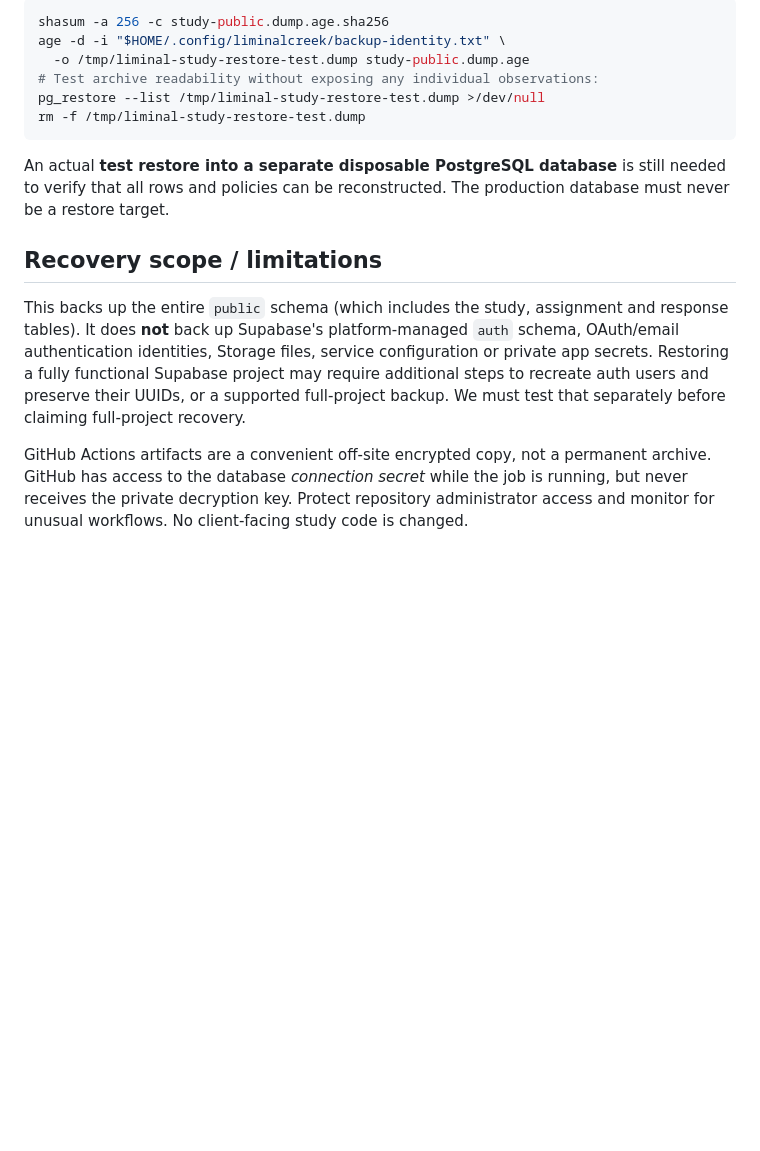
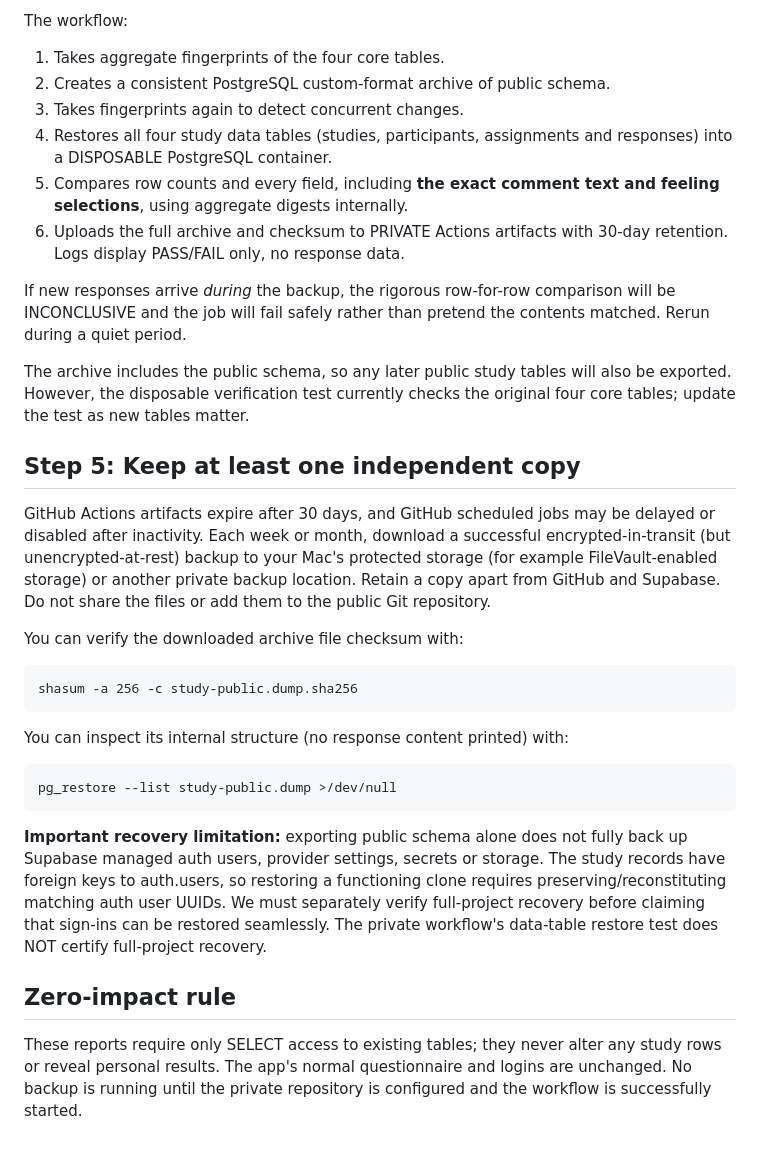
Before and after one commit to r7sv6pzzr4-art/LiminalCreek, a Markdown page: backend/BACKUP_SETUP.md, the part around one of its changes. Drawn GitHub-style; blank space fills up the shorter version.

Commit message:
Switch to private-key-free backup setup and explain comment integrity checks

````diff
--- a/backend/BACKUP_SETUP.md
+++ b/backend/BACKUP_SETUP.md
@@ -74,29 +84,51 @@ on the Mac run:
 
-```sh
-shasum -a 256 -c study-public.dump.age.sha256
-age -d -i "$HOME/.config/liminalcreek/backup-identity.txt" \
-  -o /tmp/liminal-study-restore-test.dump study-public.dump.age
-# Test archive readability without exposing any individual observations:
-pg_restore --list /tmp/liminal-study-restore-test.dump >/dev/null
-rm -f /tmp/liminal-study-restore-test.dump
-```
+The workflow:
+1. Takes aggregate fingerprints of the four core tables.
+2. Creates a consistent PostgreSQL custom-format archive of public schema.
+3. Takes fingerprints again to detect concurrent changes.
+4. Restores all four study data tables (studies, participants, assignments
+   and responses) into a DISPOSABLE PostgreSQL container.
+5. Compares row counts and every field, including **the exact comment text
+   and feeling selections**, using aggregate digests internally.
+6. Uploads the full archive and checksum to PRIVATE Actions artifacts
+   with 30-day retention. Logs display PASS/FAIL only, no response data.
 
-An actual **test restore into a separate disposable PostgreSQL
-database** is still needed to verify that all rows and policies can be
-reconstructed. The production database must never be a restore target.
+If new responses arrive *during* the backup, the rigorous row-for-row
+comparison will be INCONCLUSIVE and the job will fail safely rather than
+pretend the contents matched. Rerun during a quiet period.
 
-## Recovery scope / limitations
+The archive includes the public schema, so any later public study tables
+will also be exported. However, the disposable verification test currently
+checks the original four core tables; update the test as new tables matter.
 
-This backs up the entire `public` schema (which includes the study,
-assignment and response tables). It does **not** back up Supabase's
-platform-managed `auth` schema, OAuth/email authentication identities,
-Storage files, service configuration or private app secrets. Restoring
-a fully functional Supabase project may require additional steps to
-recreate auth users and preserve their UUIDs, or a supported full-project
-backup. We must test that separately before claiming full-project recovery.
+## Step 5: Keep at least one independent copy
 
-GitHub Actions artifacts are a convenient off-site encrypted copy, not
-a permanent archive. GitHub has access to the database *connection
-secret* while the job is running, but never receives the private
-decryption key. Protect repository administrator access and monitor
-for unusual workflows. No client-facing study code is changed.
+GitHub Actions artifacts expire after 30 days, and GitHub scheduled jobs
+may be delayed or disabled after inactivity. Each week or month, download
+a successful encrypted-in-transit (but unencrypted-at-rest) backup to
+your Mac's protected storage (for example FileVault-enabled storage) or
+another private backup location. Retain a copy apart from GitHub and
+Supabase. Do not share the files or add them to the public Git repository.
+
+You can verify the downloaded archive file checksum with:
+
+    shasum -a 256 -c study-public.dump.sha256
+
+You can inspect its internal structure (no response content printed) with:
+
+    pg_restore --list study-public.dump >/dev/null
+
+**Important recovery limitation:** exporting public schema alone does
+not fully back up Supabase managed auth users, provider settings,
+secrets or storage. The study records have foreign keys to auth.users,
+so restoring a functioning clone requires preserving/reconstituting
+matching auth user UUIDs. We must separately verify full-project recovery
+before claiming that sign-ins can be restored seamlessly. The private
+workflow's data-table restore test does NOT certify full-project recovery.
+
+## Zero-impact rule
+
+These reports require only SELECT access to existing tables; they never
+alter any study rows or reveal personal results. The app's normal
+questionnaire and logins are unchanged. No backup is running until the
+private repository is configured and the workflow is successfully started.
````
Also changed, not shown: other parts of backend/BACKUP_SETUP.md (+65 -55 lines).
